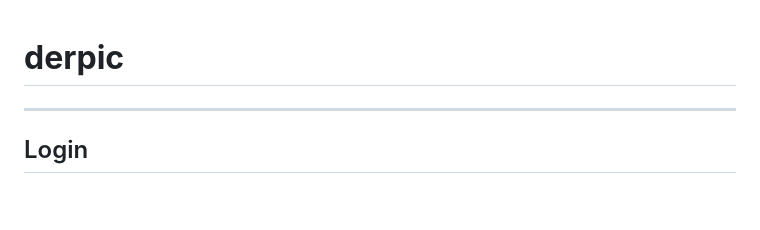
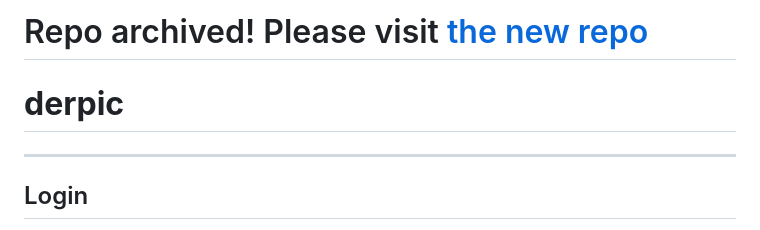
Before and after one commit to derpac/derpic, a Markdown page: README.md, the part around the change. Drawn GitHub-style; blank space fills up the shorter version.

```diff
--- a/README.md
+++ b/README.md
@@ -1,4 +1,11 @@
+# Repo archived! Please visit [the new repo](https://github.com/alvierahman90/derpic)
+
+
+
+
 # **derpic**
+
+
 
 ___
 
```
